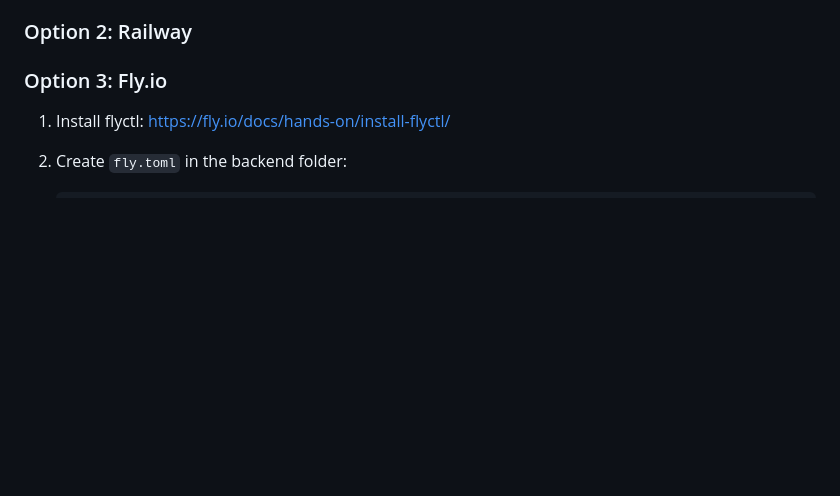
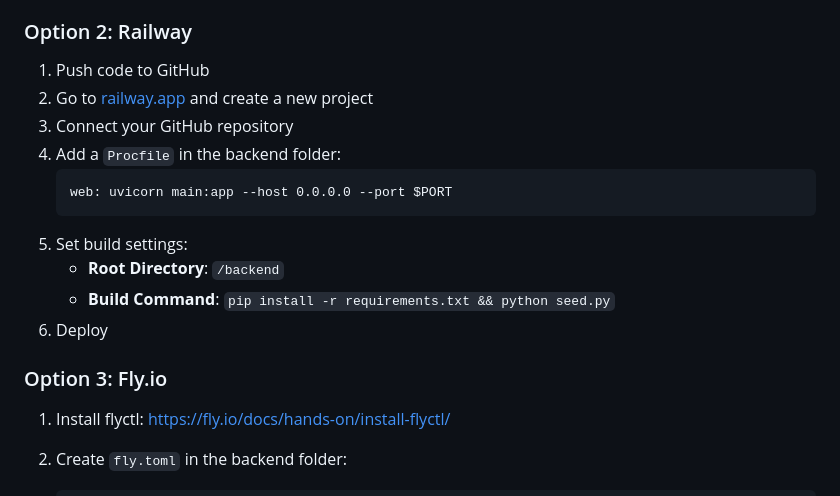
Before and after one commit to retvq/Sales-Lead-Generator, a Markdown page: README.md, the part around the change. Drawn GitHub-style; blank space fills up the shorter version.

````diff
--- a/README.md
+++ b/README.md
@@ -104,6 +104,17 @@ python -m uvicorn main:app --reload --host 0.0.0.0 --port 8000
 
 ### Option 2: Railway
 
+1. Push code to GitHub
+2. Go to [railway.app](https://railway.app) and create a new project
+3. Connect your GitHub repository
+4. Add a `Procfile` in the backend folder:
+   ```
+   web: uvicorn main:app --host 0.0.0.0 --port $PORT
+   ```
+5. Set build settings:
+   - **Root Directory**: `/backend`
+   - **Build Command**: `pip install -r requirements.txt && python seed.py`
+6. Deploy
 
 ### Option 3: Fly.io
 
````
